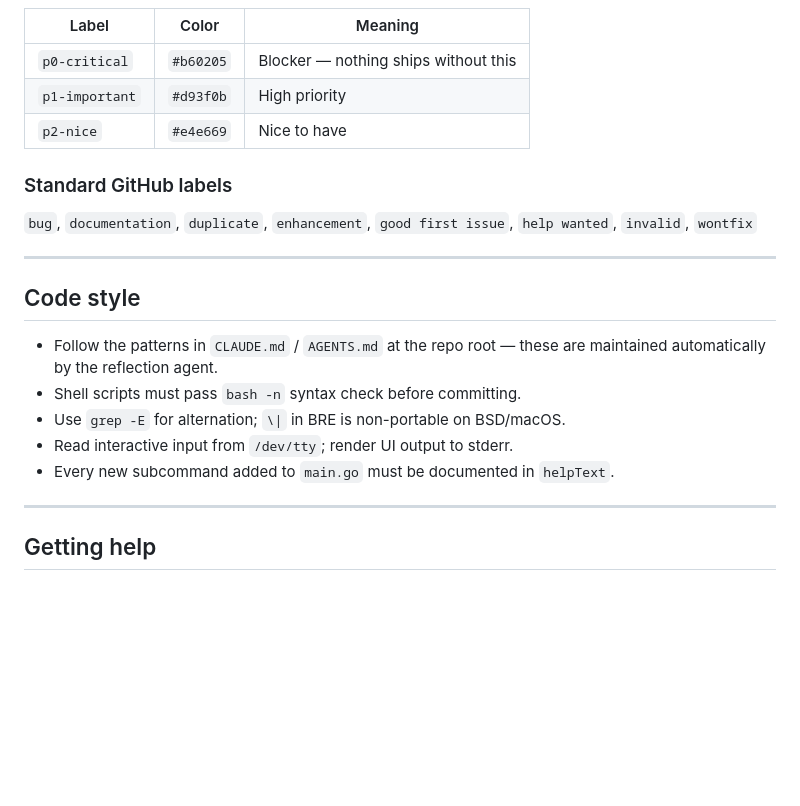
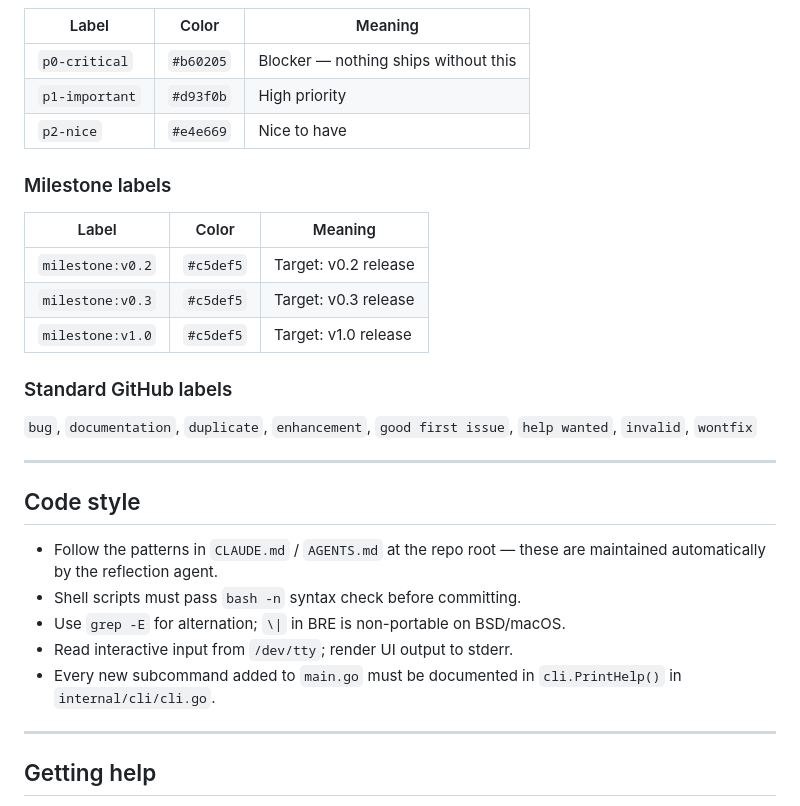
Before and after one commit to orsharon7/rinse, a Markdown page: .github/CONTRIBUTING.md, the part around the change. Drawn GitHub-style; blank space fills up the shorter version.

Commit message:
docs: fix stale helpText ref + add milestone labels to CONTRIBUTING.md (RIN-116)
- Replace helpText reference with cli.PrintHelp() in internal/cli/cli.go
  (helpText was removed in RIN-112)
- Document milestone:v0.2, milestone:v0.3, milestone:v1.0 labels that exist
  in the repo but were missing from the label system table

Co-Authored-By: Paperclip <noreply@paperclip.ing>

```diff
--- a/.github/CONTRIBUTING.md
+++ b/.github/CONTRIBUTING.md
@@ -194,6 +194,14 @@ applied automatically by the runner scripts during review cycles.
 | `p1-important` | `#d93f0b` | High priority |
 | `p2-nice` | `#e4e669` | Nice to have |
 
+### Milestone labels
+
+| Label | Color | Meaning |
+|-------|-------|---------|
+| `milestone:v0.2` | `#c5def5` | Target: v0.2 release |
+| `milestone:v0.3` | `#c5def5` | Target: v0.3 release |
+| `milestone:v1.0` | `#c5def5` | Target: v1.0 release |
+
 ### Standard GitHub labels
 
 `bug`, `documentation`, `duplicate`, `enhancement`, `good first issue`,
@@ -208,7 +216,7 @@ applied automatically by the runner scripts during review cycles.
 - Shell scripts must pass `bash -n` syntax check before committing.
 - Use `grep -E` for alternation; `\|` in BRE is non-portable on BSD/macOS.
 - Read interactive input from `/dev/tty`; render UI output to stderr.
-- Every new subcommand added to `main.go` must be documented in `helpText`.
+- Every new subcommand added to `main.go` must be documented in `cli.PrintHelp()` in `internal/cli/cli.go`.
 
 ---
 
```
